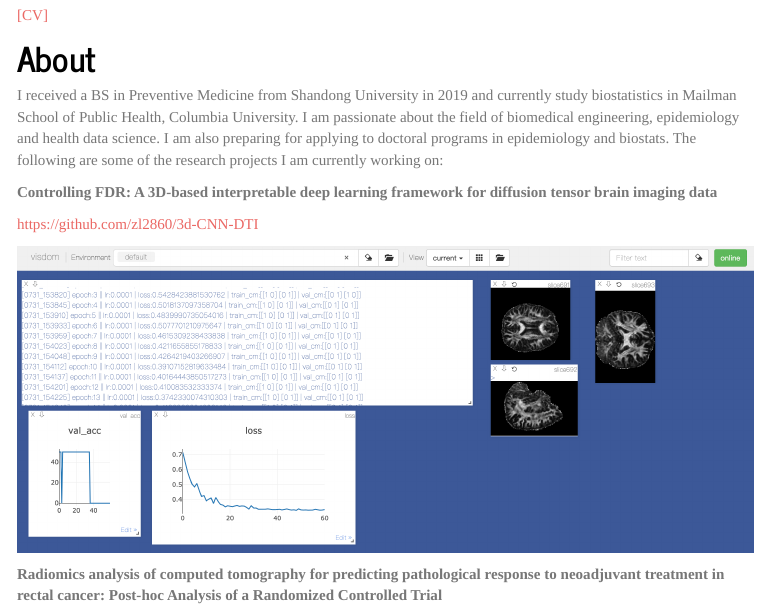
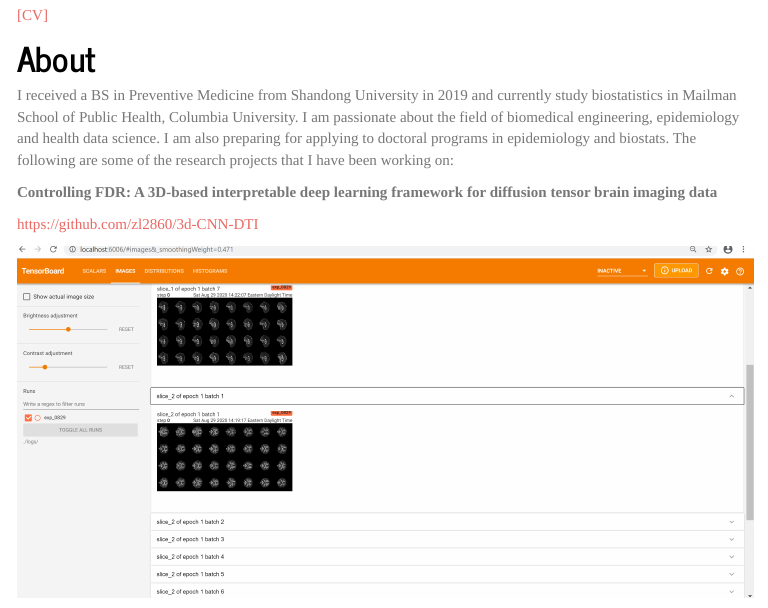
Before and after one commit to zl2860/zl2860.github.io_deprecated, an R Markdown document (index.rmd): the page in a window 1100 px wide, from 250 px down. The pictures show the output file index.html that the author committed with the source, opened offline; library style sheets and scripts come from the installed R packages; menus at the side of the page are left out.

Commit message:
09/13/2020

```diff
--- a/index.rmd
+++ b/index.rmd
@@ -10,17 +10,19 @@ output:
 
 <img src = './photo_4.jpeg' height = "10%" width = "10%" />
 
-[[CV]](./LIU, ZONGCHAO_07/20/2020.pdf)
+[[CV]](./LIU, ZONGCHAO_09/13/2020.pdf)
 
 # About
 
-I received a BS in Preventive Medicine from Shandong University in 2019 and currently study biostatistics in Mailman School of Public Health, Columbia University. I am passionate about the field of biomedical engineering, epidemiology and health data science. I am also preparing for applying to doctoral programs in epidemiology and biostats. The following are some of the research projects I am currently working on:
+I received a BS in Preventive Medicine from Shandong University in 2019 and currently study biostatistics in Mailman School of Public Health, Columbia University. I am passionate about the field of biomedical engineering, epidemiology and health data science. I am also preparing for applying to doctoral programs in epidemiology and biostats. The following are some of the research projects that I have been working on:
 
 **Controlling FDR: A 3D-based interpretable deep learning framework for diffusion tensor brain imaging data**
 
 https://github.com/zl2860/3d-CNN-DTI
 
-![](./dl_dashoboard.png)
+![](./demo_1.png)
+
+![](./demo_2.jpg)
 
 **Radiomics analysis of computed tomography for predicting pathological response to neoadjuvant treatment in rectal cancer: Post-hoc Analysis of a Randomized Controlled Trial**
 
```
Also changed, not shown: LIU, ZONGCHAO_09:13:2020.pdf (added), demo_1.png (added), demo_2.jpg (added), index.html.
